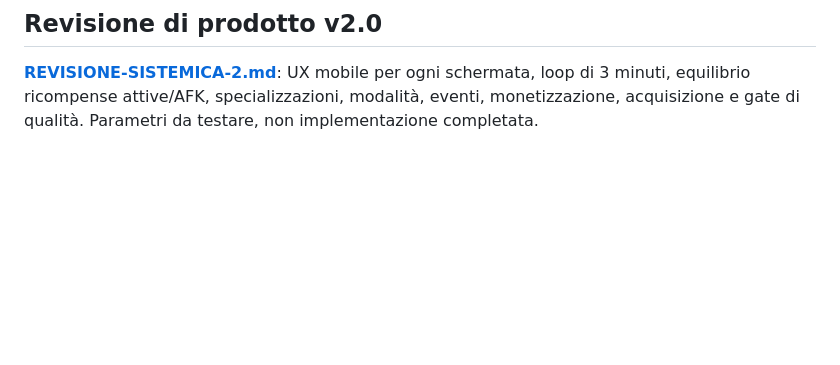
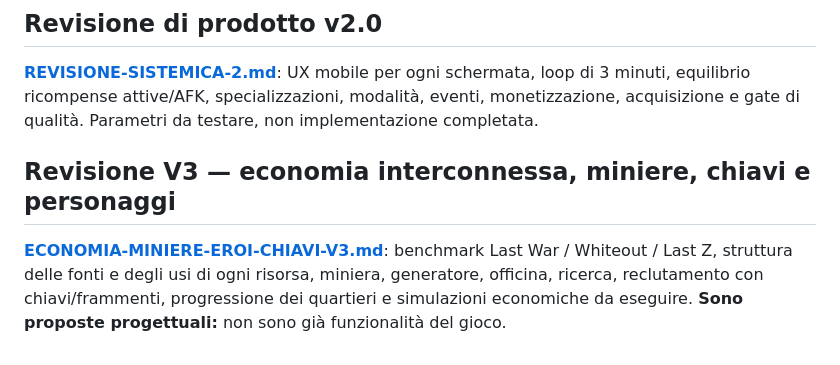
Before and after one commit to Spidahh/AndroidGAME, a Markdown page: docs/PRODOTTO-UNIFICATO.md, the part around the change. GitHub-like rendering; blank space fills up the shorter version.

Commit message:
Connect v3 mines and recruitment economy design to product master

```diff
--- a/docs/PRODOTTO-UNIFICATO.md
+++ b/docs/PRODOTTO-UNIFICATO.md
@@ -144,3 +144,7 @@ Le priorità e i test correttivi per M1, crescita città, economia, eventi, ads
 
 ## Revisione di prodotto v2.0
 **[REVISIONE-SISTEMICA-2.md](REVISIONE-SISTEMICA-2.md)**: UX mobile per ogni schermata, loop di 3 minuti, equilibrio ricompense attive/AFK, specializzazioni, modalità, eventi, monetizzazione, acquisizione e gate di qualità. Parametri da testare, non implementazione completata.
+
+
+## Revisione V3 — economia interconnessa, miniere, chiavi e personaggi
+**[ECONOMIA-MINIERE-EROI-CHIAVI-V3.md](ECONOMIA-MINIERE-EROI-CHIAVI-V3.md)**: benchmark Last War / Whiteout / Last Z, struttura delle fonti e degli usi di ogni risorsa, miniera, generatore, officina, ricerca, reclutamento con chiavi/frammenti, progressione dei quartieri e simulazioni economiche da eseguire. **Sono proposte progettuali:** non sono già funzionalità del gioco.
```
